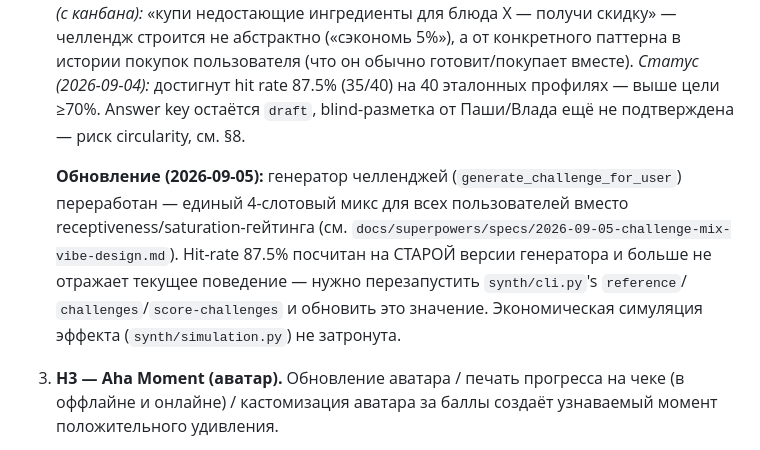
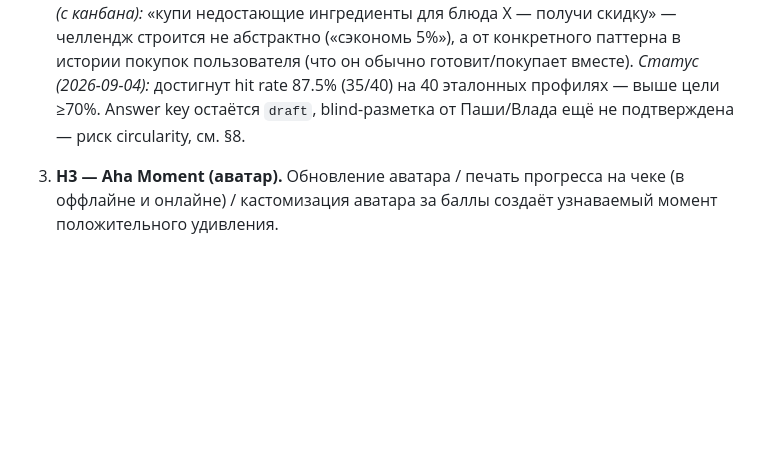
Before and after one commit to piligrimdev/x5hack, a Markdown page: CONTEXT_PACK.md, the part around the change. Rendered like a GitHub page; blank space fills up the shorter version.

```diff
--- a/CONTEXT_PACK.md
+++ b/CONTEXT_PACK.md
@@ -101,14 +101,6 @@
    *Пример конкретного челленджа (с канбана):* «купи недостающие ингредиенты для блюда X — получи скидку» — челлендж строится не абстрактно («сэкономь 5%»), а от конкретного паттерна в истории покупок пользователя (что он обычно готовит/покупает вместе).
    *Статус (2026-09-04):* достигнут hit rate 87.5% (35/40) на 40 эталонных профилях — выше цели ≥70%. Answer key остаётся `draft`, blind-разметка от Паши/Влада ещё не подтверждена — риск circularity, см. §8.
 
-   **Обновление (2026-09-05):** генератор челленджей (`generate_challenge_for_user`)
-   переработан — единый 4-слотовый микс для всех пользователей вместо
-   receptiveness/saturation-гейтинга (см. `docs/superpowers/specs/2026-09-05-challenge-mix-vibe-design.md`).
-   Hit-rate 87.5% посчитан на СТАРОЙ версии генератора и больше не отражает
-   текущее поведение — нужно перезапустить `synth/cli.py`'s `reference`/
-   `challenges`/`score-challenges` и обновить это значение. Экономическая
-   симуляция эффекта (`synth/simulation.py`) не затронута.
-
 3. **H3 — Aha Moment (аватар).** Обновление аватара / печать прогресса на чеке (в оффлайне и онлайне) / кастомизация аватара за баллы создаёт узнаваемый момент положительного удивления.
 
 4. **H4 — Unit Economics.** Стоимость награды за челлендж/реферала не превышает ожидаемый прирост маржи от дополнительных покупок при заявленных допущениях по марже (наш акцент — эта гипотеза приоритетна).
```
Also changed, not shown: BACKLOG.md (+0 -13 lines).
